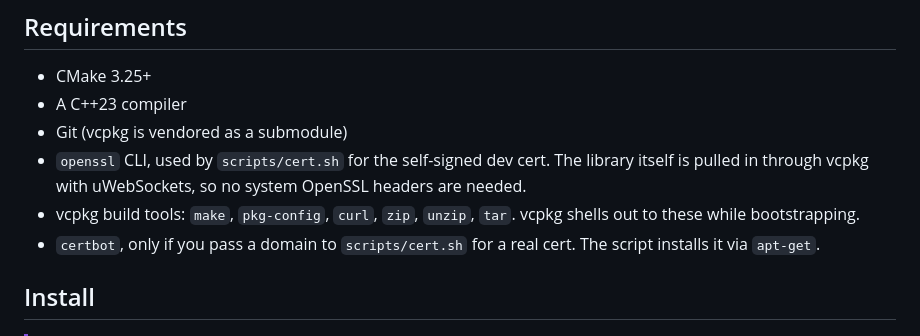
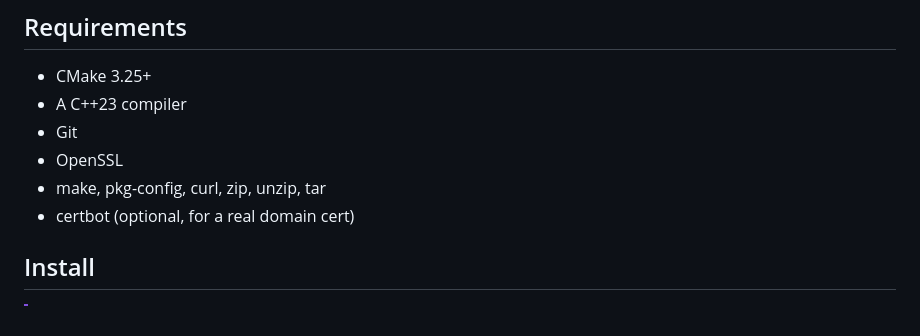
Before and after one commit to Segward/idatt2104-frivillig, a Markdown page: README.md, the part around the change. GitHub-like rendering.

Commit message:
backtick inconsistency

```diff
--- a/README.md
+++ b/README.md
@@ -12,14 +12,10 @@ converge once you reconnect.
 ## Requirements
 - CMake 3.25+
 - A C++23 compiler
-- Git (vcpkg is vendored as a submodule)
-- `openssl` CLI, used by `scripts/cert.sh` for the self-signed dev cert.
-  The library itself is pulled in through vcpkg with uWebSockets, so no
-  system OpenSSL headers are needed.
-- vcpkg build tools: `make`, `pkg-config`, `curl`, `zip`, `unzip`, `tar`.
-  vcpkg shells out to these while bootstrapping.
-- `certbot`, only if you pass a domain to `scripts/cert.sh` for a real
-  cert. The script installs it via `apt-get`.
+- Git
+- OpenSSL
+- make, pkg-config, curl, zip, unzip, tar
+- certbot (optional, for a real domain cert)
 
 ## Install
 > [!IMPORTANT]
```
